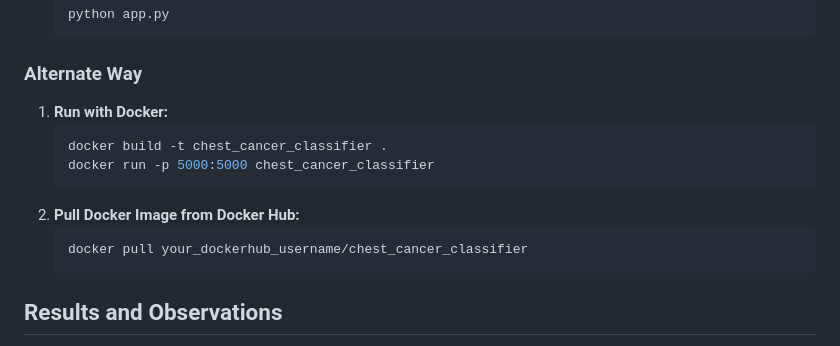
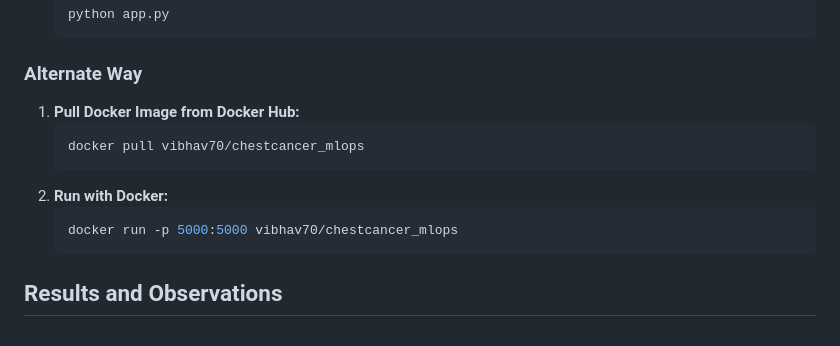
Before and after one commit to Vibhav70/TrainEase, a Markdown page: README.md, the part around the change. Drawn GitHub-style.

````diff
--- a/README.md
+++ b/README.md
@@ -107,15 +107,15 @@ Ensure you have the following installed:
    python app.py
    ```
 ### Alternate Way
-1. **Run with Docker:**
+1. **Pull Docker Image from Docker Hub:**
    ```sh
-   docker build -t chest_cancer_classifier .
-   docker run -p 5000:5000 chest_cancer_classifier
+   docker pull vibhav70/chestcancer_mlops
    ```
-2. **Pull Docker Image from Docker Hub:**
+2. **Run with Docker:**
    ```sh
-   docker pull your_dockerhub_username/chest_cancer_classifier
+   docker run -p 5000:5000 vibhav70/chestcancer_mlops
    ```
+
 
 ## Results and Observations
 - Successfully implemented MLOps principles for chest cancer classification.
````
